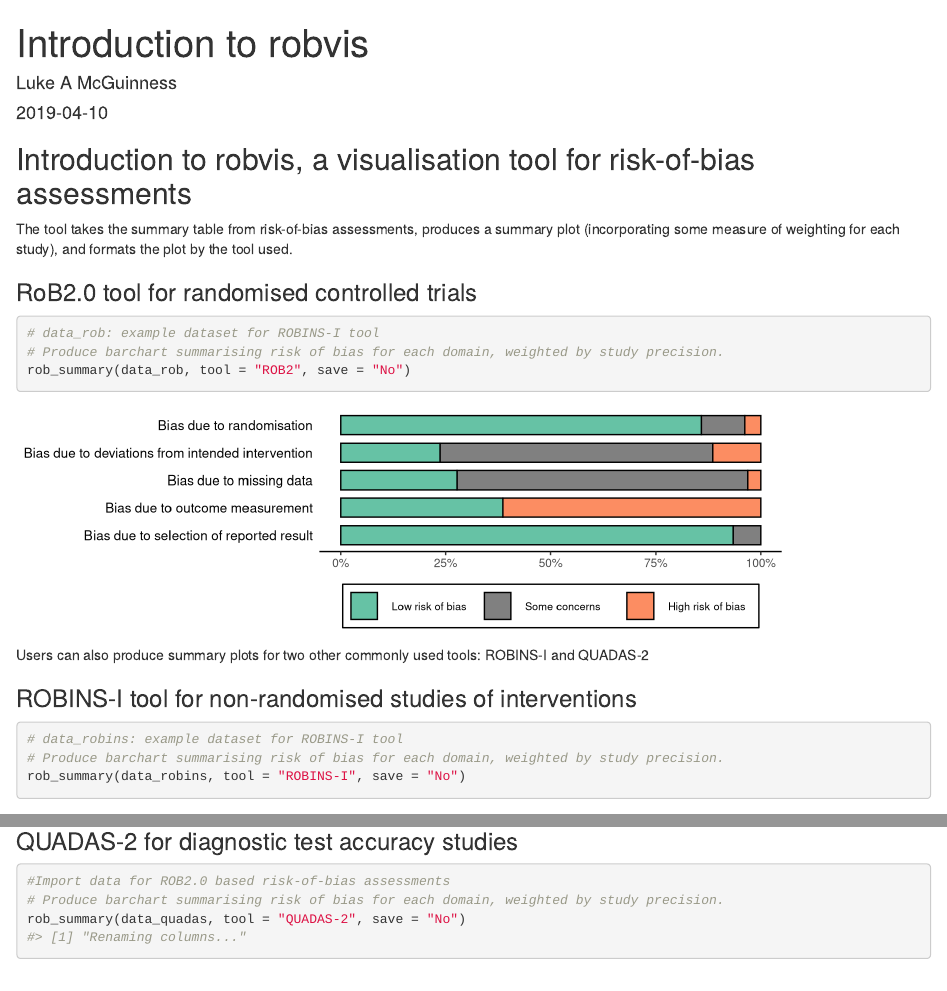
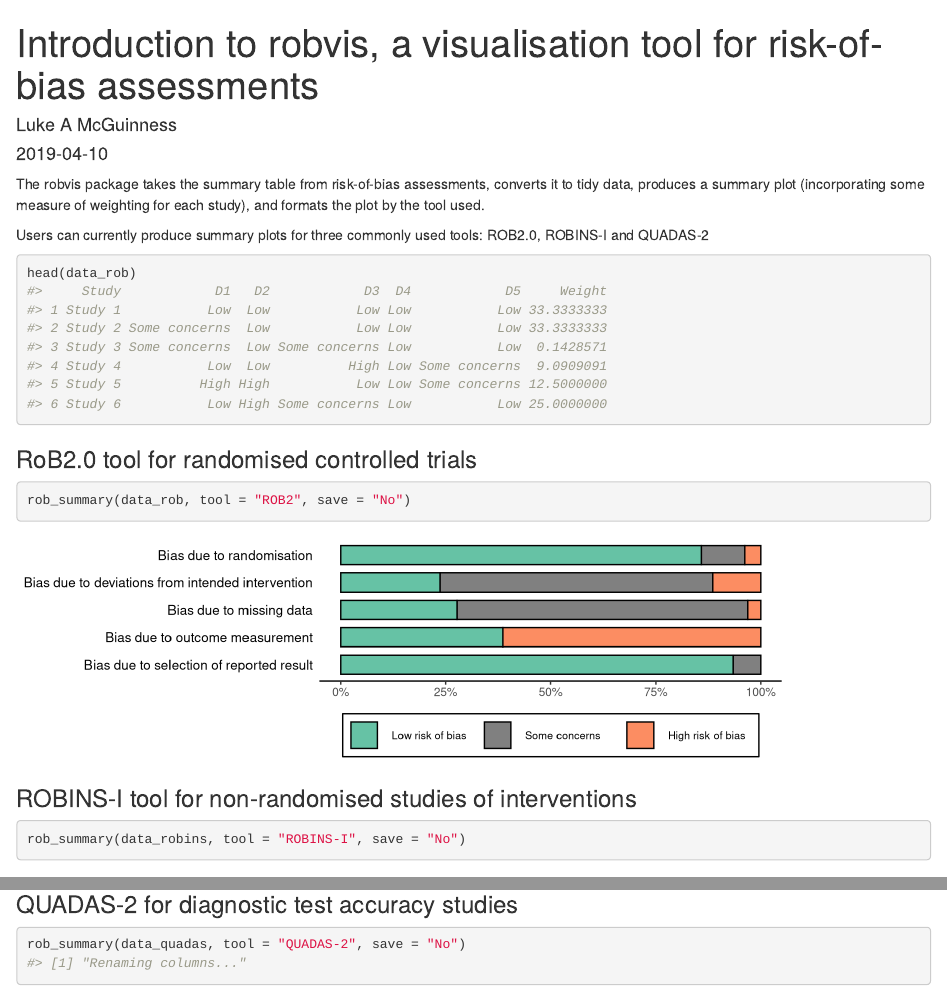
Before and after one commit to mcguinlu/robvis, an R Markdown document (vignettes/Introduction to robvis.Rmd): the page in a window 1100 px wide, from its top, and a second part further down, joined at a grey line. Rendered offline with R 4.5, knitr and Pandoc, with nearby package versions.

Commit message:
Updated vignette

````diff
--- a/vignettes/Introduction to robvis.Rmd
+++ b/vignettes/Introduction to robvis.Rmd
@@ -1,5 +1,5 @@
 ---
-title: "Introduction to robvis"
+title: "Introduction to robvis, a visualisation tool for risk-of-bias assessments"
 author: "Luke A McGuinness"
 date: "`r Sys.Date()`"
 vignette: >
@@ -17,31 +17,27 @@ knitr::opts_chunk$set(
   library(ggplot2)
   library(robvis)
 ```
-## Introduction to robvis, a visualisation tool for risk-of-bias assessments
+The robvis package takes the summary table from risk-of-bias assessments, converts it to tidy data, produces a summary plot (incorporating some measure of weighting for each study), and formats the plot by the tool used.
 
-The tool takes the summary table from risk-of-bias assessments, produces a summary plot (incorporating some measure of weighting for each study), and formats the plot by the tool used.
+Users can currently produce summary plots for three commonly used tools: ROB2.0, ROBINS-I and QUADAS-2
+
+
+```{r headrob}
+head(data_rob)
+```
+
 
 ### RoB2.0 tool for randomised controlled trials
-
 ```{r rob2summary}
-# data_rob: example dataset for ROBINS-I tool
-# Produce barchart summarising risk of bias for each domain, weighted by study precision.
 rob_summary(data_rob, tool = "ROB2", save = "No")
 ```
 
-Users can also produce summary plots for two other commonly used tools: ROBINS-I and QUADAS-2
-
 ### ROBINS-I tool for non-randomised studies of interventions
 ```{r robinssummary}
-# data_robins: example dataset for ROBINS-I tool
-# Produce barchart summarising risk of bias for each domain, weighted by study precision.
 rob_summary(data_robins, tool = "ROBINS-I", save = "No")
 ```
 
-
 ### QUADAS-2 for diagnostic test accuracy studies
 ```{r quadassummary}
-#Import data for ROB2.0 based risk-of-bias assessments
-# Produce barchart summarising risk of bias for each domain, weighted by study precision.
 rob_summary(data_quadas, tool = "QUADAS-2", save = "No")
 ```
````
